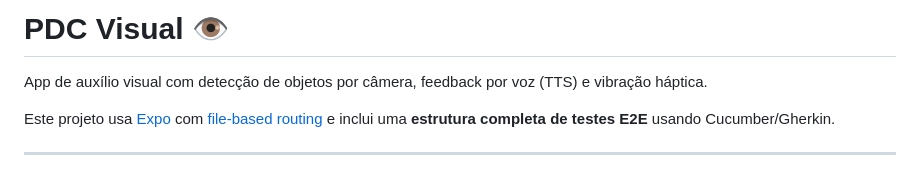
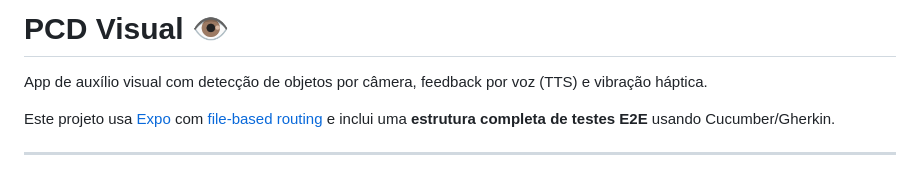
Before and after one commit to fabiobrasileiroo/consciencia-espacial-PCD-visual, a Markdown page: pdc-visual-app/README.md, the part around the change. Rendered like a GitHub page.

```diff
--- a/pdc-visual-app/README.md
+++ b/pdc-visual-app/README.md
@@ -1,4 +1,4 @@
-# PDC Visual 👁️
+# PCD Visual 👁️
 
 App de auxílio visual com detecção de objetos por câmera, feedback por voz (TTS) e vibração háptica.
 
```
